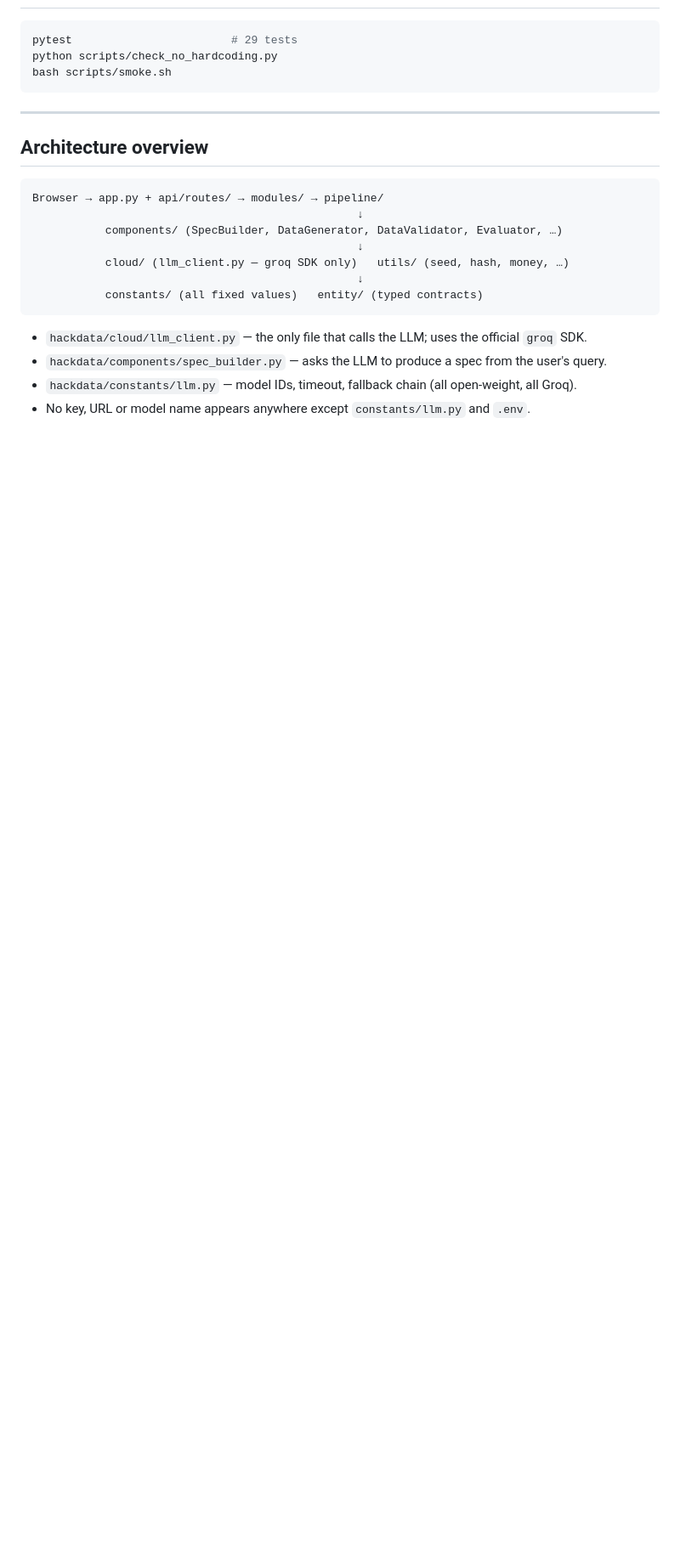
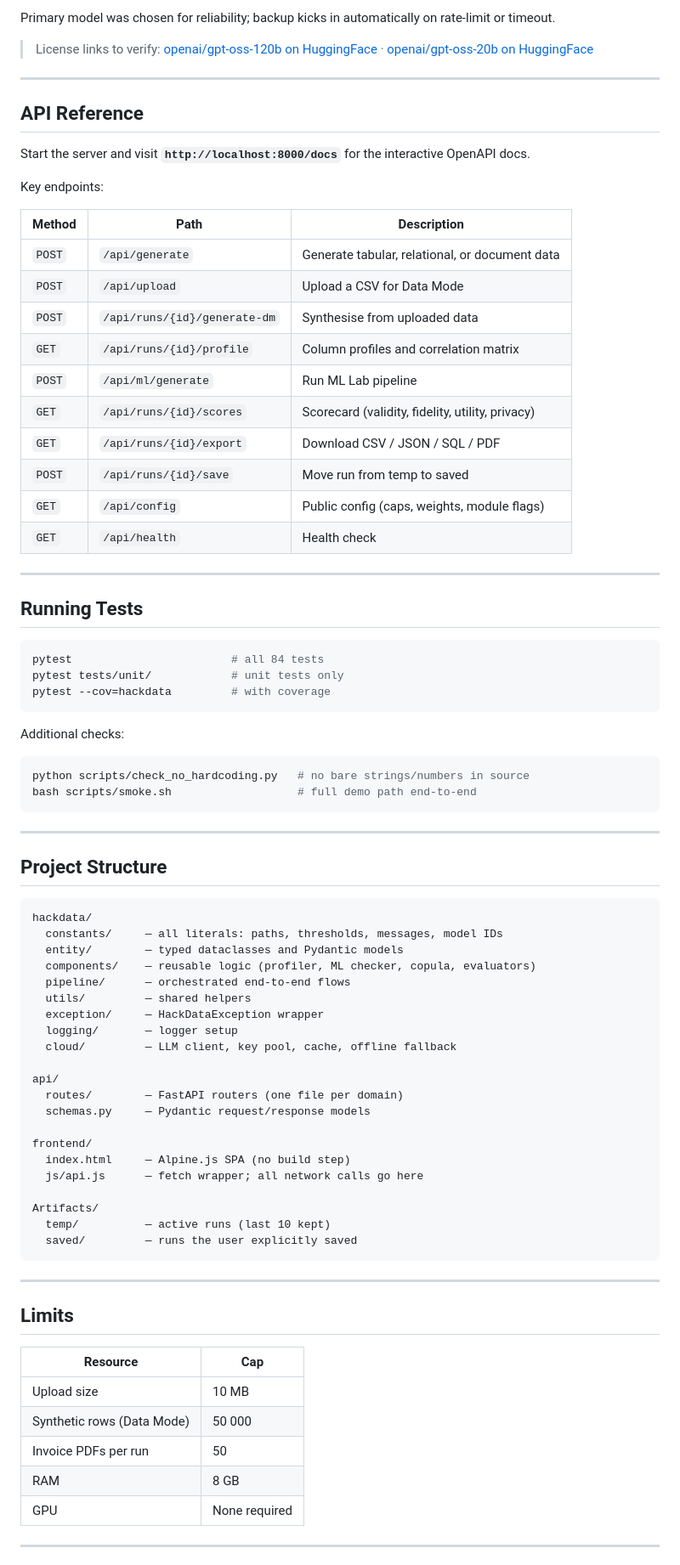
Before and after one commit to Alyan-khattak/SynTara-Synthetic-Data-Generator., a Markdown page: README.md, the part around one of its changes. Shown at 85% size. Drawn GitHub-style; blank space fills up the shorter version.

````diff
--- a/README.md
+++ b/README.md
@@ -110,25 +144,84 @@ python app.py
+Primary model was chosen for reliability; backup kicks in automatically on rate-limit or timeout.
+
+> License links to verify: [openai/gpt-oss-120b on HuggingFace](https://huggingface.co/openai/gpt-oss-120b) · [openai/gpt-oss-20b on HuggingFace](https://huggingface.co/openai/gpt-oss-20b)
+
+---
+
+## API Reference
+
+Start the server and visit **`http://localhost:8000/docs`** for the interactive OpenAPI docs.
+
+Key endpoints:
+
+| Method | Path | Description |
+|--------|------|-------------|
+| `POST` | `/api/generate` | Generate tabular, relational, or document data |
+| `POST` | `/api/upload` | Upload a CSV for Data Mode |
+| `POST` | `/api/runs/{id}/generate-dm` | Synthesise from uploaded data |
+| `GET`  | `/api/runs/{id}/profile` | Column profiles and correlation matrix |
+| `POST` | `/api/ml/generate` | Run ML Lab pipeline |
+| `GET`  | `/api/runs/{id}/scores` | Scorecard (validity, fidelity, utility, privacy) |
+| `GET`  | `/api/runs/{id}/export` | Download CSV / JSON / SQL / PDF |
+| `POST` | `/api/runs/{id}/save` | Move run from temp to saved |
+| `GET`  | `/api/config` | Public config (caps, weights, module flags) |
+| `GET`  | `/api/health` | Health check |
+
+---
+
+## Running Tests
 
 ```bash
-pytest                        # 29 tests
-python scripts/check_no_hardcoding.py
-bash scripts/smoke.sh
+pytest                        # all 84 tests
+pytest tests/unit/            # unit tests only
+pytest --cov=hackdata         # with coverage
+```
+
+Additional checks:
+
+```bash
+python scripts/check_no_hardcoding.py   # no bare strings/numbers in source
+bash scripts/smoke.sh                   # full demo path end-to-end
 ```
 
 ---
 
-## Architecture overview
+## Project Structure
 
 ```
-Browser → app.py + api/routes/ → modules/ → pipeline/
-                                                 ↓
-           components/ (SpecBuilder, DataGenerator, DataValidator, Evaluator, …)
-                                                 ↓
-           cloud/ (llm_client.py — groq SDK only)   utils/ (seed, hash, money, …)
-                                                 ↓
-           constants/ (all fixed values)   entity/ (typed contracts)
+hackdata/
+  constants/     — all literals: paths, thresholds, messages, model IDs
+  entity/        — typed dataclasses and Pydantic models
+  components/    — reusable logic (profiler, ML checker, copula, evaluators)
+  pipeline/      — orchestrated end-to-end flows
+  utils/         — shared helpers
+  exception/     — HackDataException wrapper
+  logging/       — logger setup
+  cloud/         — LLM client, key pool, cache, offline fallback
+
+api/
+  routes/        — FastAPI routers (one file per domain)
+  schemas.py     — Pydantic request/response models
+
+frontend/
+  index.html     — Alpine.js SPA (no build step)
+  js/api.js      — fetch wrapper; all network calls go here
+
+Artifacts/
+  temp/          — active runs (last 10 kept)
+  saved/         — runs the user explicitly saved
 ```
 
-- `hackdata/cloud/llm_client.py` — the only file that calls the LLM; uses the official `groq` SDK.
-- `hackdata/components/spec_builder.py` — asks the LLM to produce a spec from the user's query.
-- `hackdata/constants/llm.py` — model IDs, timeout, fallback chain (all open-weight, all Groq).
-- No key, URL or model name appears anywhere except `constants/llm.py` and `.env`.
+---
+
+## Limits
+
+| Resource | Cap |
+|----------|-----|
+| Upload size | 10 MB |
+| Synthetic rows (Data Mode) | 50 000 |
+| Invoice PDFs per run | 50 |
+| RAM | 8 GB |
+| GPU | None required |
+
+---
+
````
Also changed, not shown: other parts of README.md (+126 -79 lines), THIRD_PARTY_LICENSES.md (added, +58 -0 lines).
